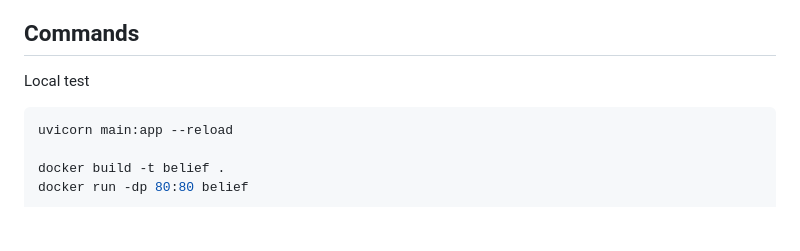
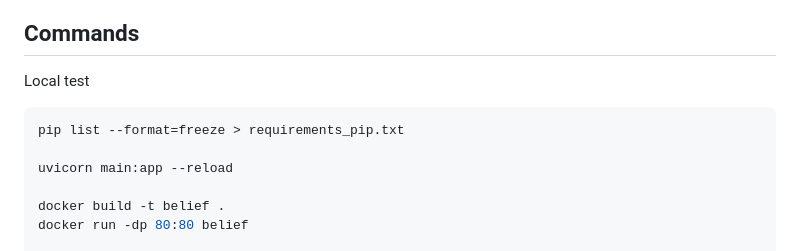
Before and after one commit to haoqiwang97/belief-active-search, a Markdown page: README.md, the part around the change. Rendered like a GitHub page; blank space fills up the shorter version.

````diff
--- a/README.md
+++ b/README.md
@@ -22,6 +22,8 @@
 ## Commands
 Local test
 ```zsh
+pip list --format=freeze > requirements_pip.txt
+
 uvicorn main:app --reload
 
 docker build -t belief .
````
